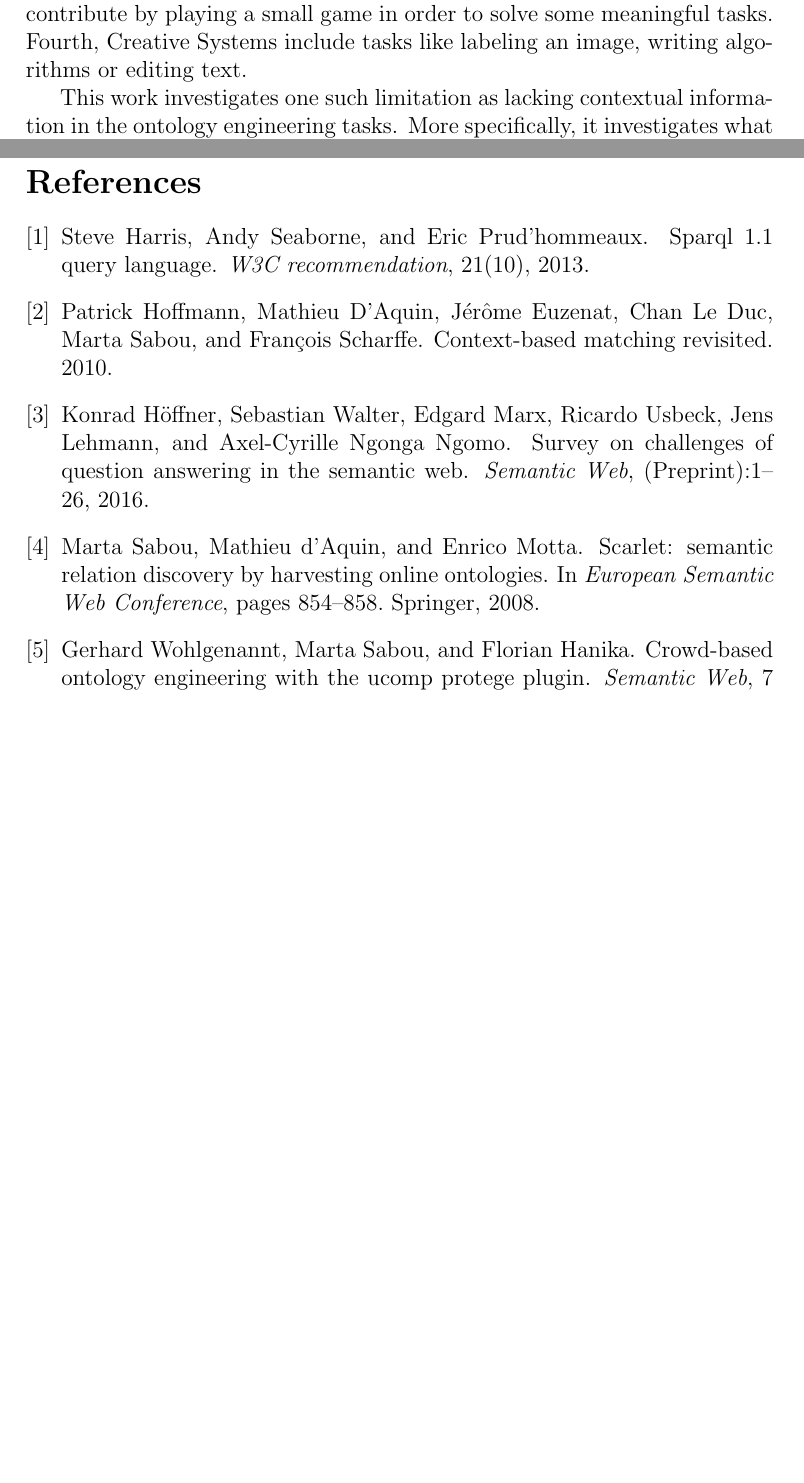
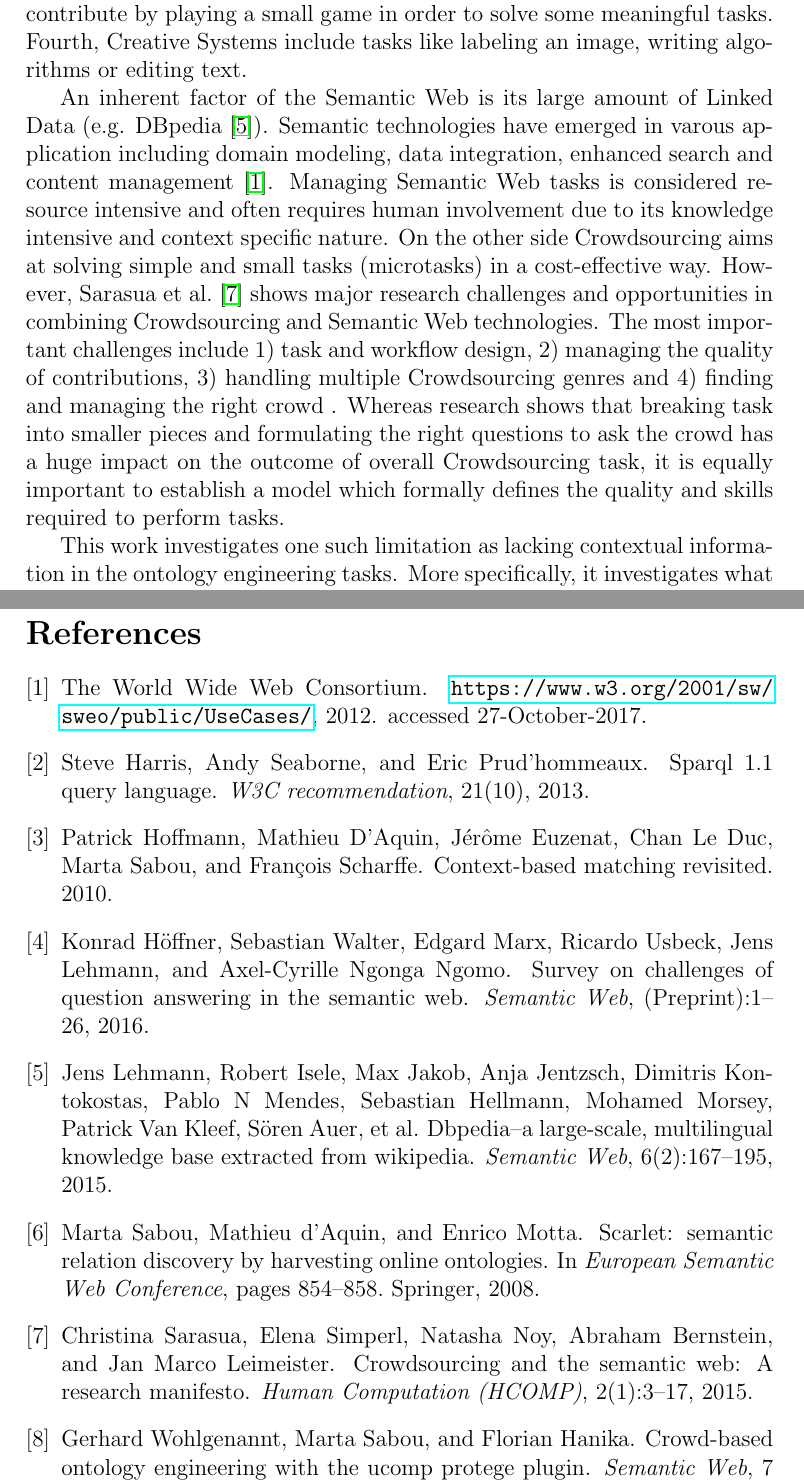
Before and after one commit to philatelist05/MasterThesis, a LaTeX document (Proposal/proposal.tex, which reads Proposal/literature.bib): two parts of pages 2 and 7 of 7, joined at a grey line, cut so that both start at the same text, the shorter picture padded with empty space. Compiled offline with pdfLaTeX.

Commit message:
Added crowdsourcing in Semantic Web to introduction

```diff
--- a/Proposal/literature.bib
+++ b/Proposal/literature.bib
@@ -56,3 +56,18 @@
   year={2011},
   organization={IEEE}
 }
+@misc{semantic-web-usecases,
+	 howpublished = "\url{https://www.w3.org/2001/sw/sweo/public/UseCases/}",
+	 author = {The World Wide Web Consortium},
+	 year = {2012},
+	 note = {accessed 27-October-2017}
+}
+@article{sarasua2015crowdsourcing,
+  title={Crowdsourcing and the Semantic Web: A research manifesto},
+  author={Sarasua, Christina and Simperl, Elena and Noy, Natasha and Bernstein, Abraham and Leimeister, Jan Marco},
+  journal={Human Computation (HCOMP)},
+  volume={2},
+  number={1},
+  pages={3--17},
+  year={2015}
+}
--- a/Proposal/proposal.tex
+++ b/Proposal/proposal.tex
@@ -48,6 +48,14 @@ The advance of embedding Information Technology into all kinds of electronic dev
 \end{inparaenum}.
 First, Voting Systems like Amazon Mechanical Turk~(MTurk)~\footnote{https://www.mturk.com/} use majority voting to consider the answer with the highest number of votes as the correct one. Second, Information Sharing Systems enable users to share and distribute knowledge among the crowd. Third, Games with a purpose~(GWAP) is another application of crowdsourcing where crowd~workers contribute by playing a small game in order to solve some meaningful tasks. Fourth, Creative Systems include tasks like labeling an image, writing algorithms or editing text.
 
+An inherent factor of the Semantic Web is its large amount of Linked Data~(e.g. DBpedia~\cite{lehmann2015dbpedia}). Semantic technologies have emerged in varous application including domain modeling, data integration, enhanced search and content management~\cite{semantic-web-usecases}. Managing Semantic Web tasks is considered resource intensive and often requires human involvement due to its knowledge intensive and context specific nature. On the other side Crowdsourcing aims at solving simple and small tasks~(microtasks) in a cost-effective way. However, \citet{sarasua2015crowdsourcing} shows major research challenges and opportunities in combining Crowdsourcing and Semantic Web technologies. The most important challenges include
+\begin{inparaenum}[1)]
+		\item task and workflow design,
+		\item managing the quality of contributions,
+		\item handling multiple Crowdsourcing genres and
+		\item finding and managing the right crowd
+\end{inparaenum}.
+Whereas research shows that breaking task into smaller pieces and formulating the right questions to ask the crowd has a huge impact on the outcome of overall Crowdsourcing task, it is equally important to establish a model which formally defines the quality and skills required to perform tasks.
 % Knowledge bases handling vast amounts of Linked Data~(e.g. DBpedia~\cite{lehmann2015dbpedia}) are gaining importance, connecting large and distributed datasets. Especially ontology engineering, including ontology creation and ontology evolution, tends to be complex and time-consuming if done by ontology experts.
 % \citet{wohlgenannt2016crowd}~proposed the uComp Protege plugin for decomposing tasks into simple and small ones, solvable by non-experts. Crowdsourcing methods were used to verify \textit{Relation Correctness~(T2)}, \textit{Relation Type~(T3)} and \textit{Domain Relevance~(T4)}, whereas Term Relatedness~(T1) was not supported. Although evaluation shows that the tool greatly reduces working time by ontology engineers, there were some challenges and limitations.
 
```
Also changed, not shown: Proposal/proposal.tex (8 more changed lines).
